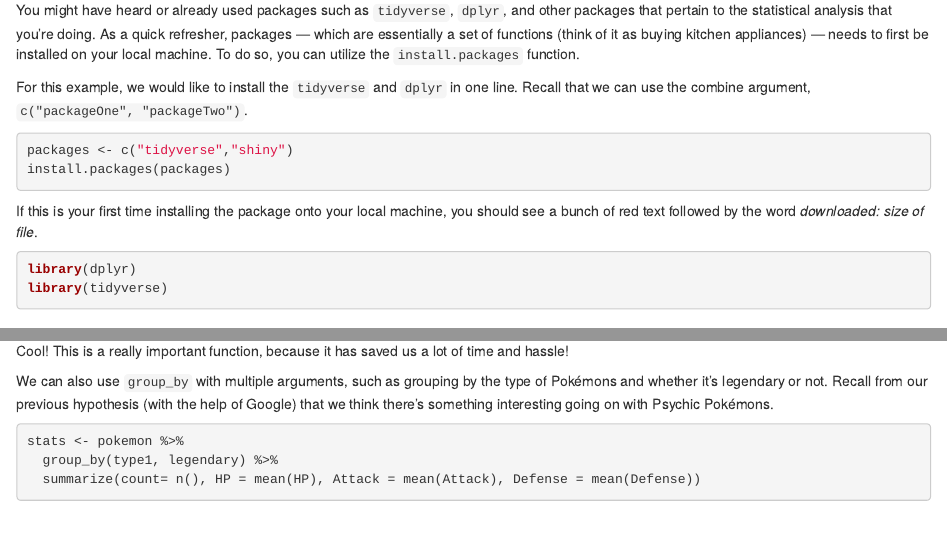
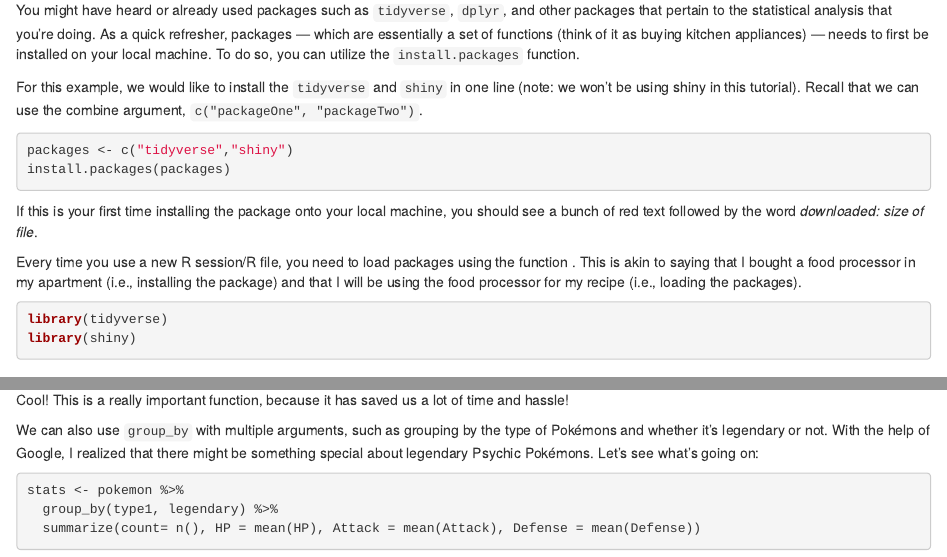
Before and after one commit to williampangbest1/williampangbest1.github.io, an R Markdown document (yalestatlab/intro_to_tidyverse.Rmd): the page in a window 1100 px wide, from 780 px down, and a second part further down, joined at a grey line. Rendered offline with R 4.5, knitr and Pandoc, with nearby package versions; some code elsewhere in the file could not run offline.

Commit message:
Minor updates

````diff
--- a/yalestatlab/intro_to_tidyverse.Rmd
+++ b/yalestatlab/intro_to_tidyverse.Rmd
@@ -43,7 +43,7 @@ If you're using R studio, you can find the objects stored in the environment tab
 ### Installing and Loading Packages
 You might have heard or already used packages such as ```tidyverse```, ```dplyr```, and other packages that pertain to the statistical analysis that you're doing. As a quick refresher, packages — which are essentially a set of functions (think of it as buying kitchen appliances) — needs to first be installed on your local machine. To do so, you can utilize the ```install.packages``` function.
 
-For this example, we would like to install the ```tidyverse``` and ```dplyr``` in one line. Recall that we can use the combine argument, ```c("packageOne", "packageTwo")```.
+For this example, we would like to install the ```tidyverse``` and ```shiny``` in one line (note: we won't be using shiny in this tutorial). Recall that we can use the combine argument, ```c("packageOne", "packageTwo")```.
 
 ```{r, include = TRUE, eval = FALSE}
 packages <- c("tidyverse","shiny")
@@ -52,9 +52,11 @@ install.packages(packages)
 
 If this is your first time installing the package onto your local machine, you should see a bunch of red text followed by the word *downloaded: size of file*.
 
+Every time you use a new R session/R file, you need to load packages using the function . This is akin to saying that I bought a food processor in my apartment (i.e., installing the package) and that I will be using the food processor for my recipe (i.e., loading the packages).
+
 ```{r, include = TRUE, eval = FALSE}
-library(dplyr)
 library(tidyverse)
+library(shiny)
 ```
 
 ### Reading in Data Files
@@ -234,7 +236,7 @@ Let's walk through what just happened in the above function. First, the `group_b
 
 Cool! This is a really important function, because it has saved us a lot of time and hassle!
 
-We can also use `group_by` with multiple arguments, such as grouping by the type of Pokémons and whether it's legendary or not. Recall from our previous hypothesis (with the help of Google) that we think there's something interesting going on with Psychic Pokémons.
+We can also use `group_by` with multiple arguments, such as grouping by the type of Pokémons and whether it's legendary or not. With the help of Google, I realized that there might be something special about legendary Psychic Pokémons. Let's see what's going on:
 
 ```{r, message = FALSE}
 stats <- pokemon %>%
````
Also changed, not shown: yalestatlab/intro_to_tidyverse.Rmd (4 more changed lines).
